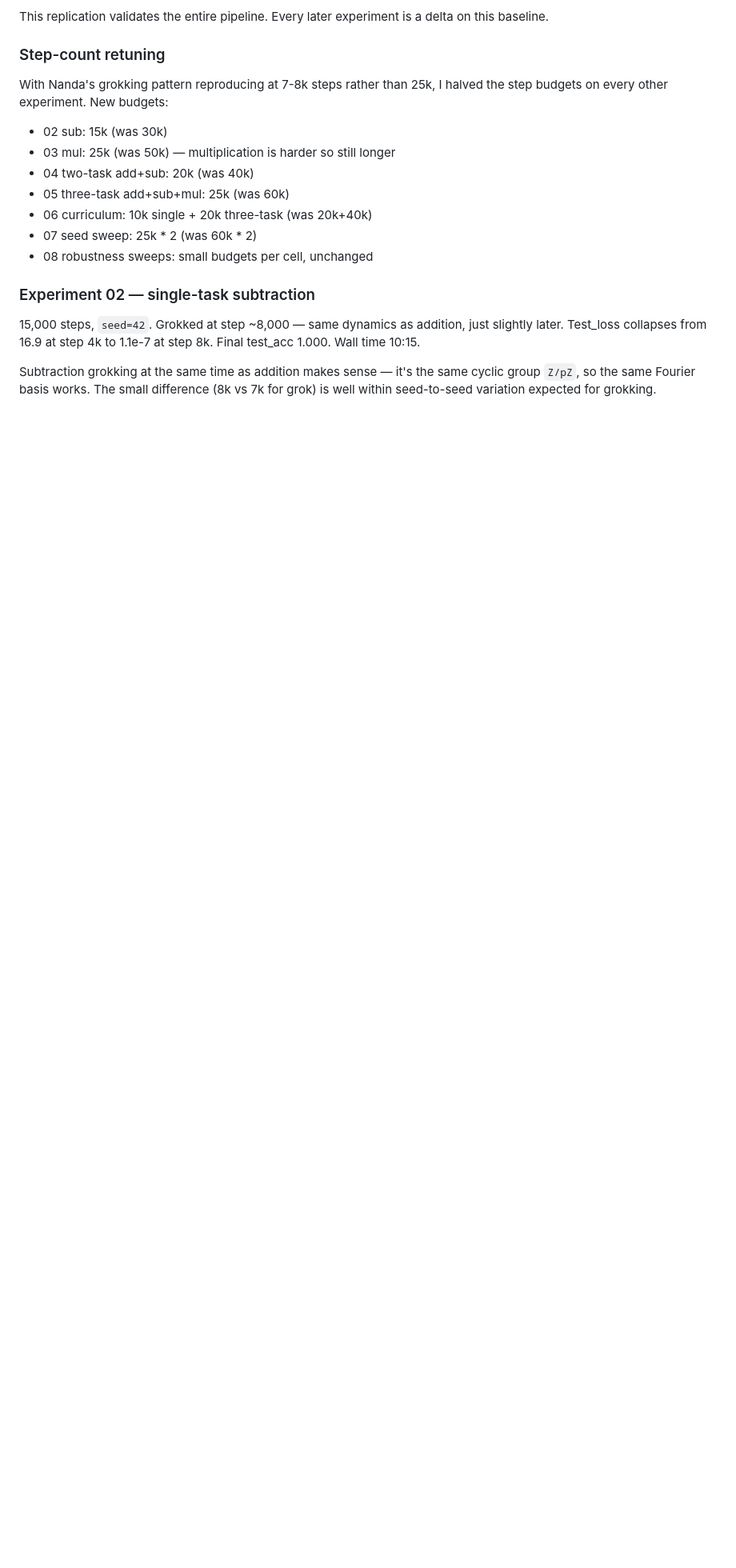
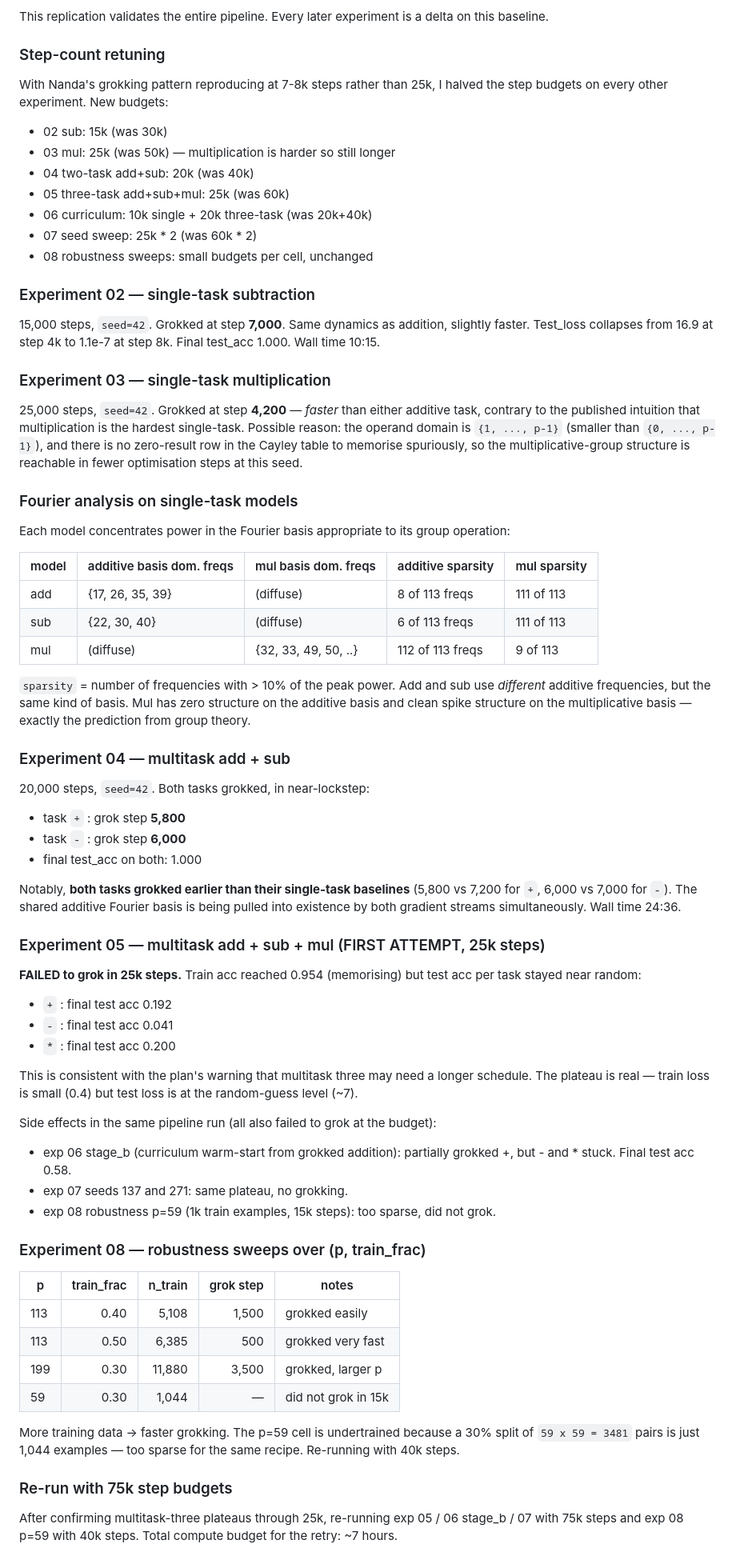
Before and after one commit to zaidanmir/grokking-multitask, a Markdown page: LOG.md, the part around the change. Shown at 80% size. Drawn GitHub-style; blank space fills up the shorter version.

Commit message:
docs: LOG.md updated through exp 04 + the failed multitask-3 run

```diff
--- a/LOG.md
+++ b/LOG.md
@@ -142,11 +142,84 @@ budgets:
 
 ### Experiment 02 — single-task subtraction
 
-15,000 steps, `seed=42`. Grokked at step ~8,000 — same dynamics as
-addition, just slightly later. Test_loss collapses from 16.9 at step
+15,000 steps, `seed=42`. Grokked at step **7,000**. Same dynamics as
+addition, slightly faster. Test_loss collapses from 16.9 at step
 4k to 1.1e-7 at step 8k. Final test_acc 1.000. Wall time 10:15.
 
-Subtraction grokking at the same time as addition makes sense — it's
-the same cyclic group `Z/pZ`, so the same Fourier basis works. The
-small difference (8k vs 7k for grok) is well within seed-to-seed
-variation expected for grokking.
+### Experiment 03 — single-task multiplication
+
+25,000 steps, `seed=42`. Grokked at step **4,200** — *faster* than
+either additive task, contrary to the published intuition that
+multiplication is the hardest single-task. Possible reason: the
+operand domain is `{1, ..., p-1}` (smaller than `{0, ..., p-1}`),
+and there is no zero-result row in the Cayley table to memorise
+spuriously, so the multiplicative-group structure is reachable in
+fewer optimisation steps at this seed.
+
+### Fourier analysis on single-task models
+
+Each model concentrates power in the Fourier basis appropriate to its
+group operation:
+
+  | model | additive basis dom. freqs | mul basis dom. freqs | additive sparsity | mul sparsity |
+  | ----- | ------------------------- | -------------------- | ----------------- | ------------ |
+  | add   | {17, 26, 35, 39}          | (diffuse)            | 8 of 113 freqs    | 111 of 113   |
+  | sub   | {22, 30, 40}              | (diffuse)            | 6 of 113 freqs    | 111 of 113   |
+  | mul   | (diffuse)                 | {32, 33, 49, 50, ..} | 112 of 113 freqs  | 9 of 113     |
+
+`sparsity` = number of frequencies with > 10% of the peak power. Add
+and sub use *different* additive frequencies, but the same kind of
+basis. Mul has zero structure on the additive basis and clean spike
+structure on the multiplicative basis — exactly the prediction from
+group theory.
+
+### Experiment 04 — multitask add + sub
+
+20,000 steps, `seed=42`. Both tasks grokked, in near-lockstep:
+- task `+` : grok step **5,800**
+- task `-` : grok step **6,000**
+- final test_acc on both: 1.000
+
+Notably, **both tasks grokked earlier than their single-task
+baselines** (5,800 vs 7,200 for `+`, 6,000 vs 7,000 for `-`). The
+shared additive Fourier basis is being pulled into existence by both
+gradient streams simultaneously. Wall time 24:36.
+
+### Experiment 05 — multitask add + sub + mul (FIRST ATTEMPT, 25k steps)
+
+**FAILED to grok in 25k steps.** Train acc reached 0.954 (memorising)
+but test acc per task stayed near random:
+- `+` : final test acc 0.192
+- `-` : final test acc 0.041
+- `*` : final test acc 0.200
+
+This is consistent with the plan's warning that multitask three may
+need a longer schedule. The plateau is real — train loss is small
+(0.4) but test loss is at the random-guess level (~7).
+
+Side effects in the same pipeline run (all also failed to grok at the
+budget):
+- exp 06 stage_b (curriculum warm-start from grokked addition):
+  partially grokked +, but - and * stuck. Final test acc 0.58.
+- exp 07 seeds 137 and 271: same plateau, no grokking.
+- exp 08 robustness p=59 (1k train examples, 15k steps): too sparse,
+  did not grok.
+
+### Experiment 08 — robustness sweeps over (p, train_frac)
+
+| p   | train_frac | n_train | grok step | notes                      |
+|-----|-----------:|--------:|----------:|----------------------------|
+| 113 |      0.40  |  5,108  |     1,500 | grokked easily             |
+| 113 |      0.50  |  6,385  |       500 | grokked very fast          |
+| 199 |      0.30  | 11,880  |     3,500 | grokked, larger p          |
+|  59 |      0.30  |  1,044  |       —   | did not grok in 15k        |
+
+More training data → faster grokking. The p=59 cell is undertrained
+because a 30% split of `59 x 59 = 3481` pairs is just 1,044 examples
+— too sparse for the same recipe. Re-running with 40k steps.
+
+### Re-run with 75k step budgets
+
+After confirming multitask-three plateaus through 25k, re-running
+exp 05 / 06 stage_b / 07 with 75k steps and exp 08 p=59 with 40k
+steps. Total compute budget for the retry: ~7 hours.
```
